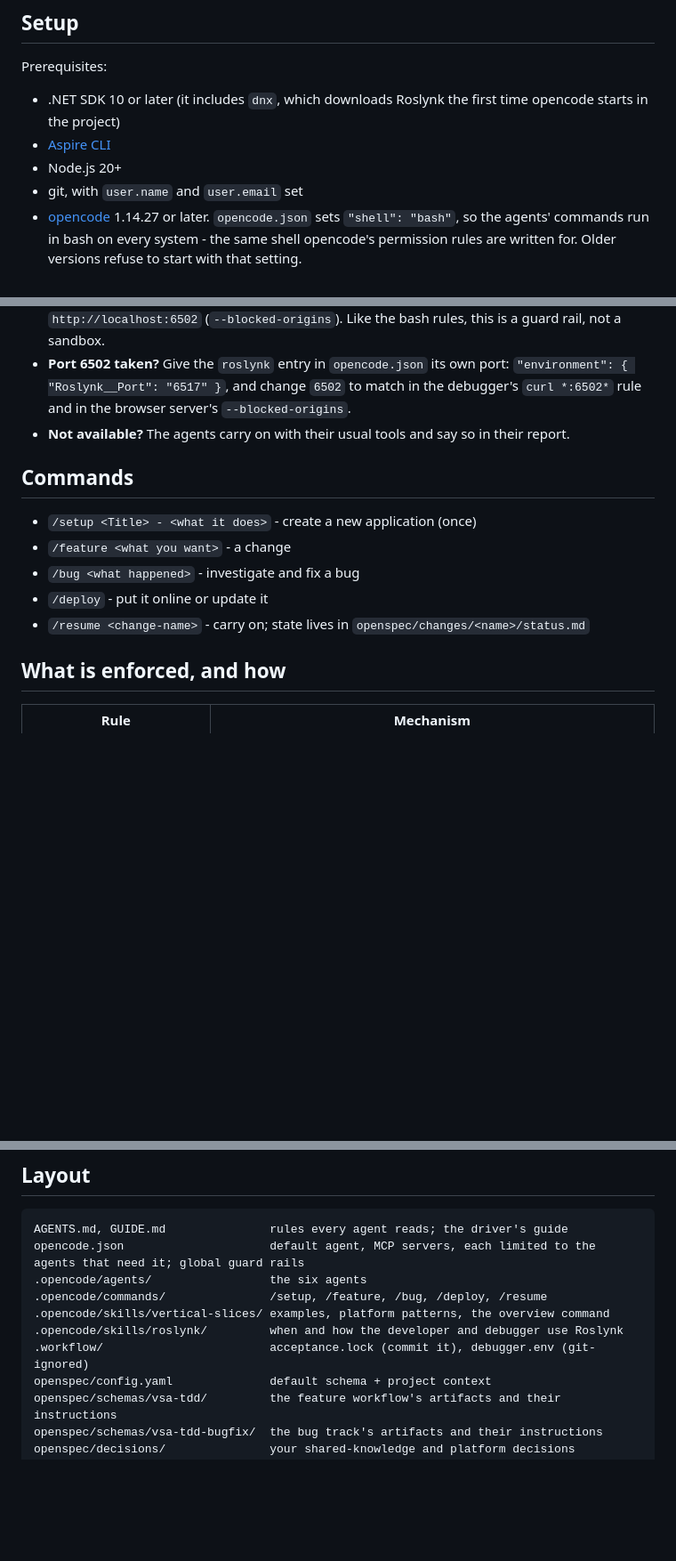
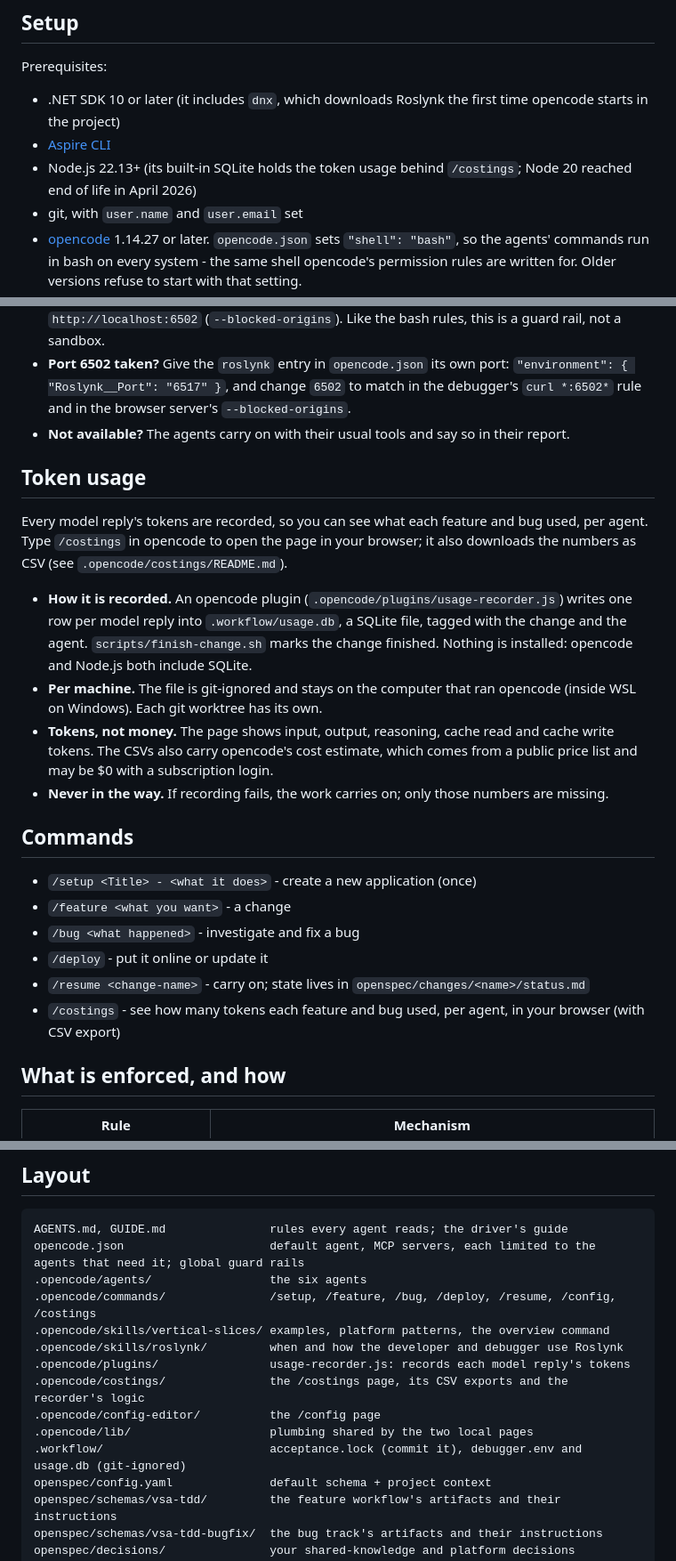
Before and after one commit to indyk1/OpenCode-TTD, a Markdown page: README.md, 3 parts joined by grey strips. Shown at 89% size. GitHub-like rendering; blank space fills up the shorter version.

Commit message:
Document token usage and /costings
Co-Authored-By: Claude Opus 5.5 <noreply@anthropic.com>

```diff
--- a/README.md
+++ b/README.md
@@ -52,7 +52,7 @@ Everything runs on .NET Aspire: the AppHost describes the app and its resources,
 Prerequisites:
 - .NET SDK 10 or later (it includes `dnx`, which downloads Roslynk the first time opencode starts in the project)
 - [Aspire CLI](https://aspire.dev/get-started/install-cli/)
-- Node.js 20+
+- Node.js 22.13+ (its built-in SQLite holds the token usage behind `/costings`; Node 20 reached end of life in April 2026)
 - git, with `user.name` and `user.email` set
 - [opencode](https://opencode.ai) 1.14.27 or later. `opencode.json` sets `"shell": "bash"`, so the agents' commands run in bash on every system - the same shell opencode's permission rules are written for. Older versions refuse to start with that setting.
 - Podman (free) or Docker, for databases and other resources. Docker Desktop needs a paid subscription in larger organisations.
@@ -103,12 +103,20 @@ Bring it to .NET 10 and add Aspire (`dotnet new install Aspire.ProjectTemplates`
 - **Port 6502 taken?** Give the `roslynk` entry in `opencode.json` its own port: `"environment": { "Roslynk__Port": "6517" }`, and change `6502` to match in the debugger's `curl *:6502*` rule and in the browser server's `--blocked-origins`.
 - **Not available?** The agents carry on with their usual tools and say so in their report.
 
+## Token usage
+Every model reply's tokens are recorded, so you can see what each feature and bug used, per agent. Type `/costings` in opencode to open the page in your browser; it also downloads the numbers as CSV (see `.opencode/costings/README.md`).
+- **How it is recorded.** An opencode plugin (`.opencode/plugins/usage-recorder.js`) writes one row per model reply into `.workflow/usage.db`, a SQLite file, tagged with the change and the agent. `scripts/finish-change.sh` marks the change finished. Nothing is installed: opencode and Node.js both include SQLite.
+- **Per machine.** The file is git-ignored and stays on the computer that ran opencode (inside WSL on Windows). Each git worktree has its own.
+- **Tokens, not money.** The page shows input, output, reasoning, cache read and cache write tokens. The CSVs also carry opencode's cost estimate, which comes from a public price list and may be $0 with a subscription login.
+- **Never in the way.** If recording fails, the work carries on; only those numbers are missing.
+
 ## Commands
 - `/setup <Title> - <what it does>` - create a new application (once)
 - `/feature <what you want>` - a change
 - `/bug <what happened>` - investigate and fix a bug
 - `/deploy` - put it online or update it
 - `/resume <change-name>` - carry on; state lives in `openspec/changes/<name>/status.md`
+- `/costings` - see how many tokens each feature and bug used, per agent, in your browser (with CSV export)
 
 ## What is enforced, and how
 
@@ -137,10 +145,14 @@ Bash rules are guard rails, not a sandbox. The lock is what reliably catches a c
 AGENTS.md, GUIDE.md               rules every agent reads; the driver's guide
 opencode.json                     default agent, MCP servers, each limited to the agents that need it; global guard rails
 .opencode/agents/                 the six agents
-.opencode/commands/               /setup, /feature, /bug, /deploy, /resume
+.opencode/commands/               /setup, /feature, /bug, /deploy, /resume, /config, /costings
 .opencode/skills/vertical-slices/ examples, platform patterns, the overview command
 .opencode/skills/roslynk/         when and how the developer and debugger use Roslynk
-.workflow/                        acceptance.lock (commit it), debugger.env (git-ignored)
+.opencode/plugins/                usage-recorder.js: records each model reply's tokens
+.opencode/costings/               the /costings page, its CSV exports and the recorder's logic
+.opencode/config-editor/          the /config page
+.opencode/lib/                    plumbing shared by the two local pages
+.workflow/                        acceptance.lock (commit it), debugger.env and usage.db (git-ignored)
 openspec/config.yaml              default schema + project context
 openspec/schemas/vsa-tdd/         the feature workflow's artifacts and their instructions
 openspec/schemas/vsa-tdd-bugfix/  the bug track's artifacts and their instructions
```
Also changed, not shown: .opencode/costings/README.md (added, +59 -0 lines), GUIDE.md (+1 -0 lines).
